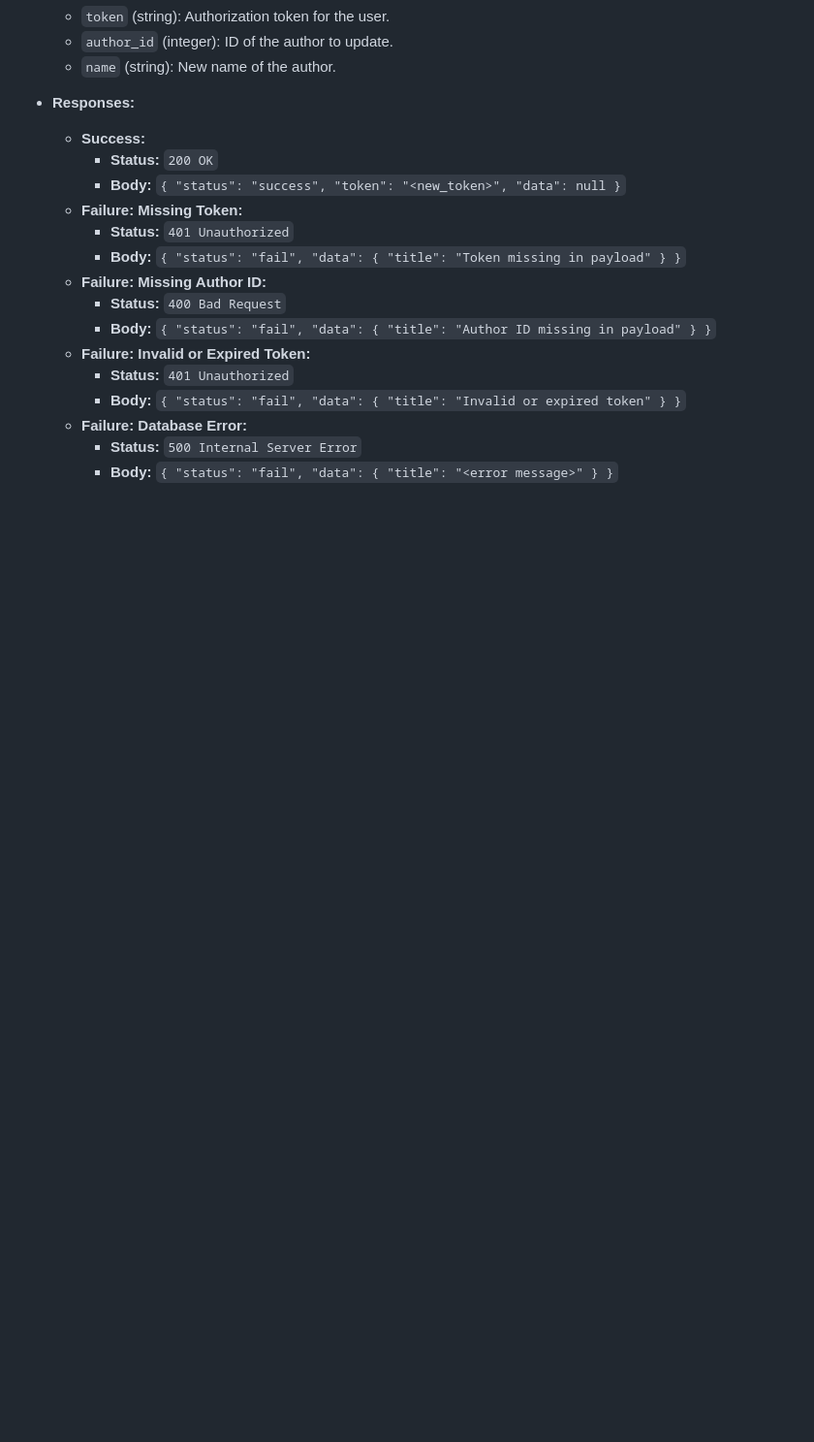
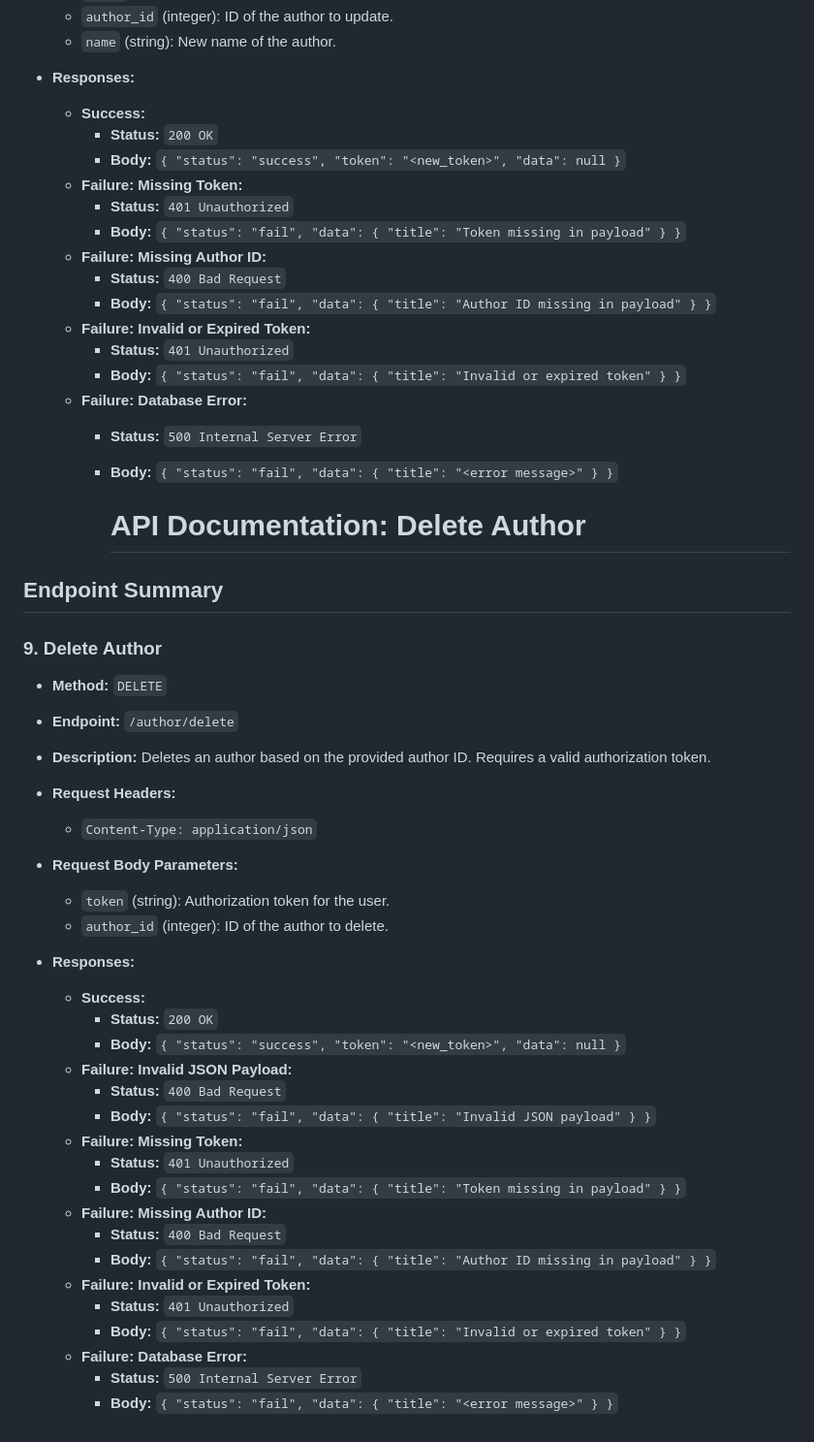
Before and after one commit to jerome202120/librry_4B, a Markdown page: README.md, the part around the change. Shown: that part at 97% size. GitHub-like rendering; blank space fills up the shorter version.

```diff
--- a/README.md
+++ b/README.md
@@ -247,3 +247,38 @@
   - **Failure: Database Error:**
     - **Status:** `500 Internal Server Error`
     - **Body:** `{ "status": "fail", "data": { "title": "<error message>" } }`
+
+
+      # API Documentation: Delete Author
+
+## Endpoint Summary
+
+### 9. Delete Author
+- **Method:** `DELETE`
+- **Endpoint:** `/author/delete`
+- **Description:** Deletes an author based on the provided author ID. Requires a valid authorization token.
+- **Request Headers:**
+  - `Content-Type: application/json`
+- **Request Body Parameters:**
+  - `token` (string): Authorization token for the user.
+  - `author_id` (integer): ID of the author to delete.
+
+- **Responses:**
+  - **Success:**
+    - **Status:** `200 OK`
+    - **Body:** `{ "status": "success", "token": "<new_token>", "data": null }`
+  - **Failure: Invalid JSON Payload:**
+    - **Status:** `400 Bad Request`
+    - **Body:** `{ "status": "fail", "data": { "title": "Invalid JSON payload" } }`
+  - **Failure: Missing Token:**
+    - **Status:** `401 Unauthorized`
+    - **Body:** `{ "status": "fail", "data": { "title": "Token missing in payload" } }`
+  - **Failure: Missing Author ID:**
+    - **Status:** `400 Bad Request`
+    - **Body:** `{ "status": "fail", "data": { "title": "Author ID missing in payload" } }`
+  - **Failure: Invalid or Expired Token:**
+    - **Status:** `401 Unauthorized`
+    - **Body:** `{ "status": "fail", "data": { "title": "Invalid or expired token" } }`
+  - **Failure: Database Error:**
+    - **Status:** `500 Internal Server Error`
+    - **Body:** `{ "status": "fail", "data": { "title": "<error message>" } }`
```
